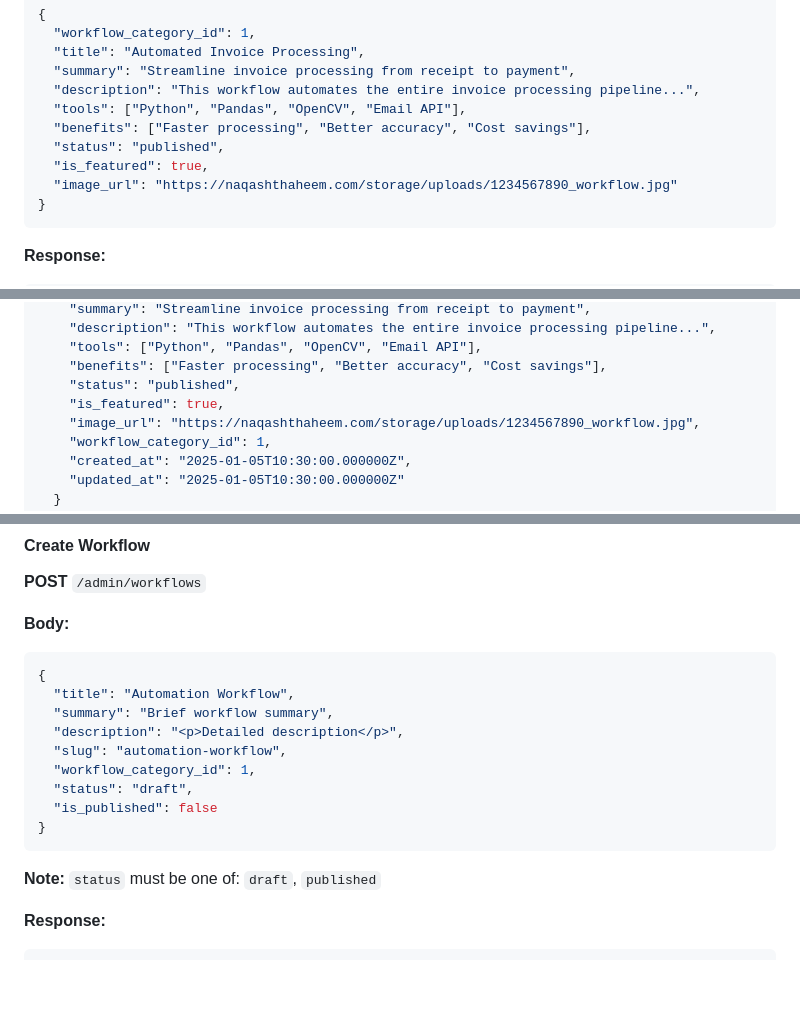
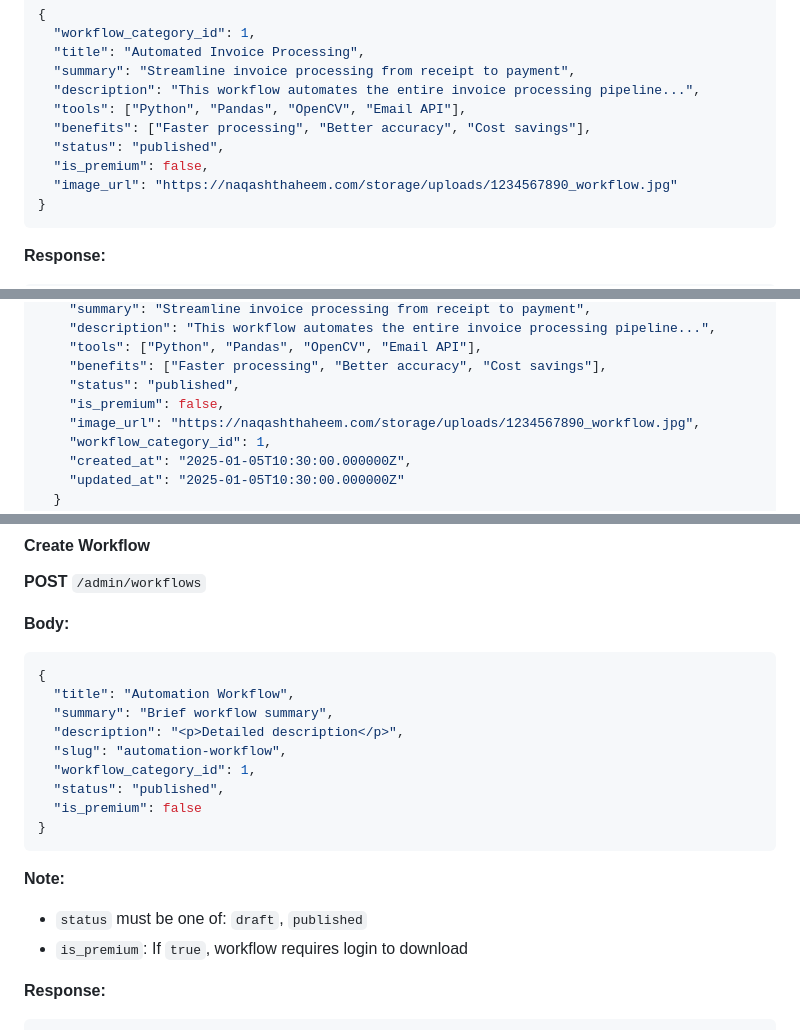
Before and after one commit to naqash263/NovaWrite, a Markdown page: API_DOCUMENTATION.md, 3 parts joined by grey strips. Drawn GitHub-style; blank space fills up the shorter version.

````diff
--- a/API_DOCUMENTATION.md
+++ b/API_DOCUMENTATION.md
@@ -251,7 +251,7 @@ Authorization: Bearer YOUR_JWT_TOKEN
   "tools": ["Python", "Pandas", "OpenCV", "Email API"],
   "benefits": ["Faster processing", "Better accuracy", "Cost savings"],
   "status": "published",
-  "is_featured": true,
+  "is_premium": false,
   "image_url": "https://naqashthaheem.com/storage/uploads/1234567890_workflow.jpg"
 }
 ```
@@ -269,7 +269,7 @@ Authorization: Bearer YOUR_JWT_TOKEN
     "tools": ["Python", "Pandas", "OpenCV", "Email API"],
     "benefits": ["Faster processing", "Better accuracy", "Cost savings"],
     "status": "published",
-    "is_featured": true,
+    "is_premium": false,
     "image_url": "https://naqashthaheem.com/storage/uploads/1234567890_workflow.jpg",
     "workflow_category_id": 1,
     "created_at": "2025-01-05T10:30:00.000000Z",
@@ -1635,12 +1635,14 @@ Content-Type: application/json
   "description": "<p>Detailed description</p>",
   "slug": "automation-workflow",
   "workflow_category_id": 1,
-  "status": "draft",
-  "is_published": false
-}
-```
-
-**Note:** `status` must be one of: `draft`, `published`
+  "status": "published",
+  "is_premium": false
+}
+```
+
+**Note:**
+- `status` must be one of: `draft`, `published`
+- `is_premium`: If `true`, workflow requires login to download
 
 **Response:**
 ```json
````
Also changed, not shown: other parts of API_DOCUMENTATION.md (+57 -0 lines).
